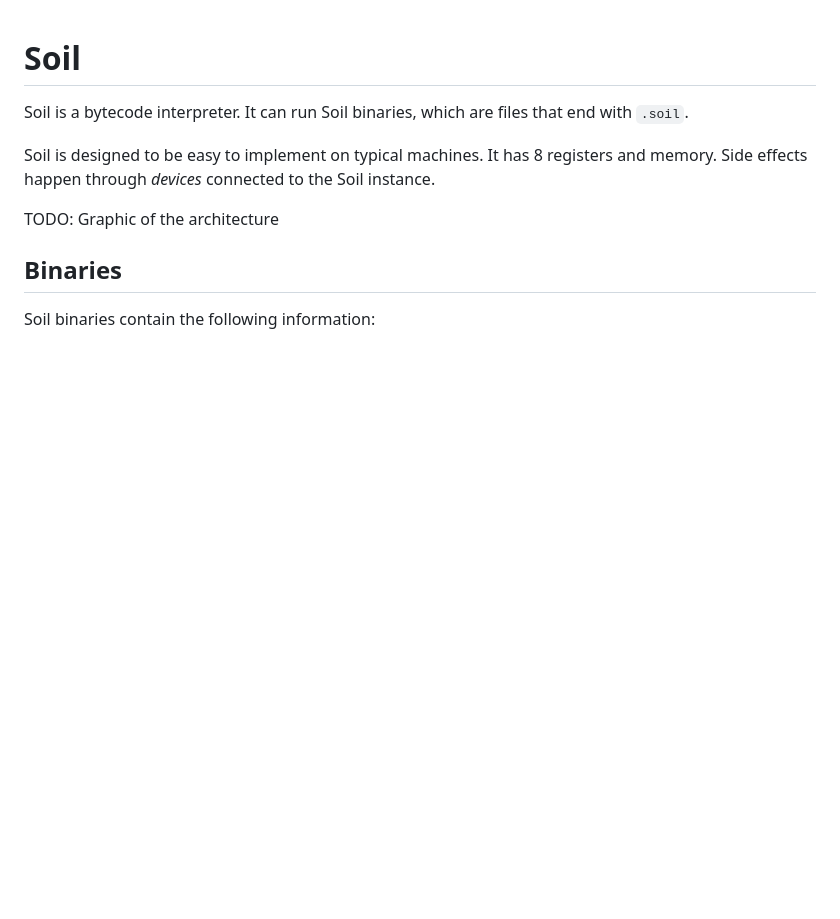
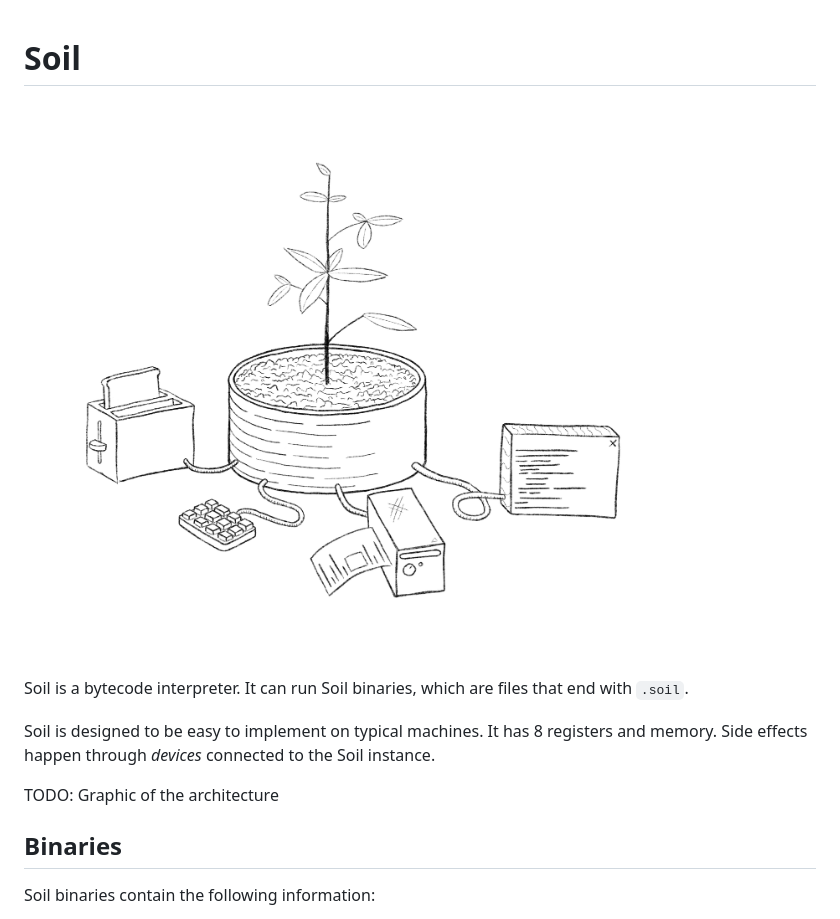
Before and after one commit to MarcelGarus/soil, a Markdown page: README.md, the part around the change. Drawn GitHub-style; pictures changed too: Soil.png (added); blank space fills up the shorter version.

Commit message:
Add Soil image

```diff
--- a/README.md
+++ b/README.md
@@ -1,4 +1,6 @@
 # Soil
+
+![Soil](Soil.png)
 
 Soil is a bytecode interpreter.
 It can run Soil binaries, which are files that end with `.soil`.
```
